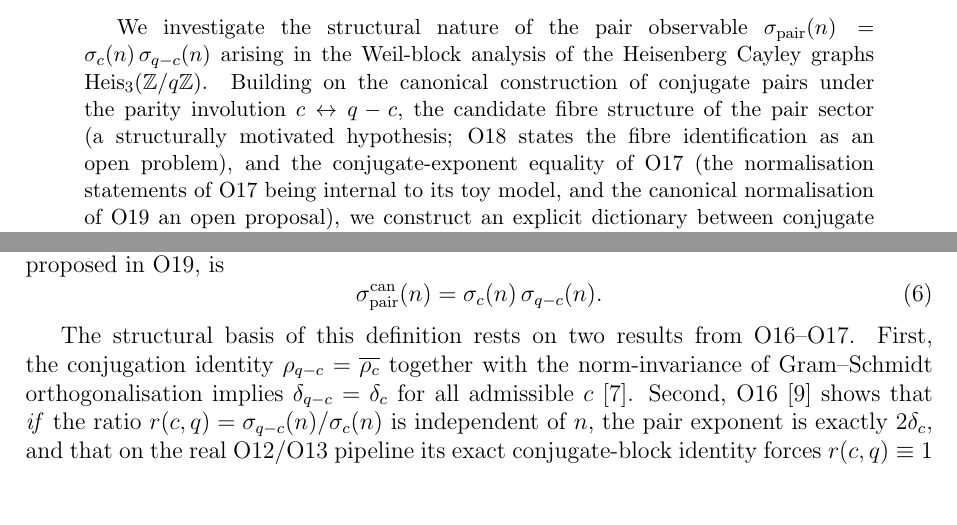
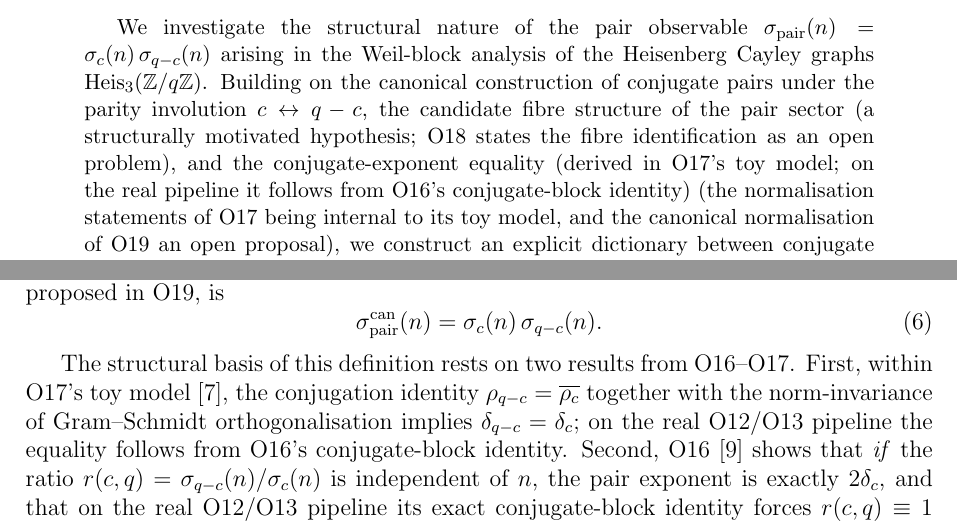
Before and after one commit to Cosmochrony/spectral-026, a LaTeX paper (tex/SpectralO26.tex): two parts of pages 1 and 4 of 16, joined at a grey line, cut so that both start at the same text, the shorter picture padded with empty space. Compiled offline with pdfLaTeX.

Commit message:
Lot A: delta-review fixes (fourth case, 7.44 attribution, O17 scope, metadata)

```diff
--- a/tex/SpectralO26.tex
+++ b/tex/SpectralO26.tex
@@ -50,7 +50,8 @@ via Binary-Icosahedral Representation\\[0.5em]
     Building on the canonical construction of conjugate pairs under the parity
     involution $c \leftrightarrow q-c$, the candidate fibre structure of the pair
     sector (a structurally motivated hypothesis; O18 states the
-    fibre identification as an open problem), and the conjugate-exponent equality of O17
+    fibre identification as an open problem), and the conjugate-exponent equality (derived in O17's toy model; on the real pipeline it follows from
+    O16's conjugate-block identity)
     (the normalisation statements of O17 being internal to its toy model, and the canonical
     normalisation of O19 an open proposal),
     we construct an explicit dictionary between conjugate Weil blocks and rank-one
@@ -191,9 +192,10 @@ via Binary-Icosahedral Representation\\[0.5em]
     \end{equation}
 
     The structural basis of this definition rests on two results from O16--O17.
-    First, the conjugation identity $\rho_{q-c} = \overline{\rho_c}$ together with
-    the norm-invariance of Gram--Schmidt orthogonalisation implies $\delta_{q-c} = \delta_c$
-    for all admissible~$c$~\cite{Beau2026a21}.
+    First, within O17's toy model~\cite{Beau2026a21}, the conjugation identity
+    $\rho_{q-c} = \overline{\rho_c}$ together with the norm-invariance of Gram--Schmidt
+    orthogonalisation implies $\delta_{q-c} = \delta_c$; on the real O12/O13 pipeline the equality
+    follows from O16's conjugate-block identity.
     Second, O16~\cite{Beau2026a20} shows that \emph{if} the ratio
     $r(c,q) = \sigma_{q-c}(n)/\sigma_c(n)$ is independent of $n$, the pair exponent is exactly
     $2\delta_c$, and that on the real O12/O13 pipeline its exact conjugate-block identity
```
